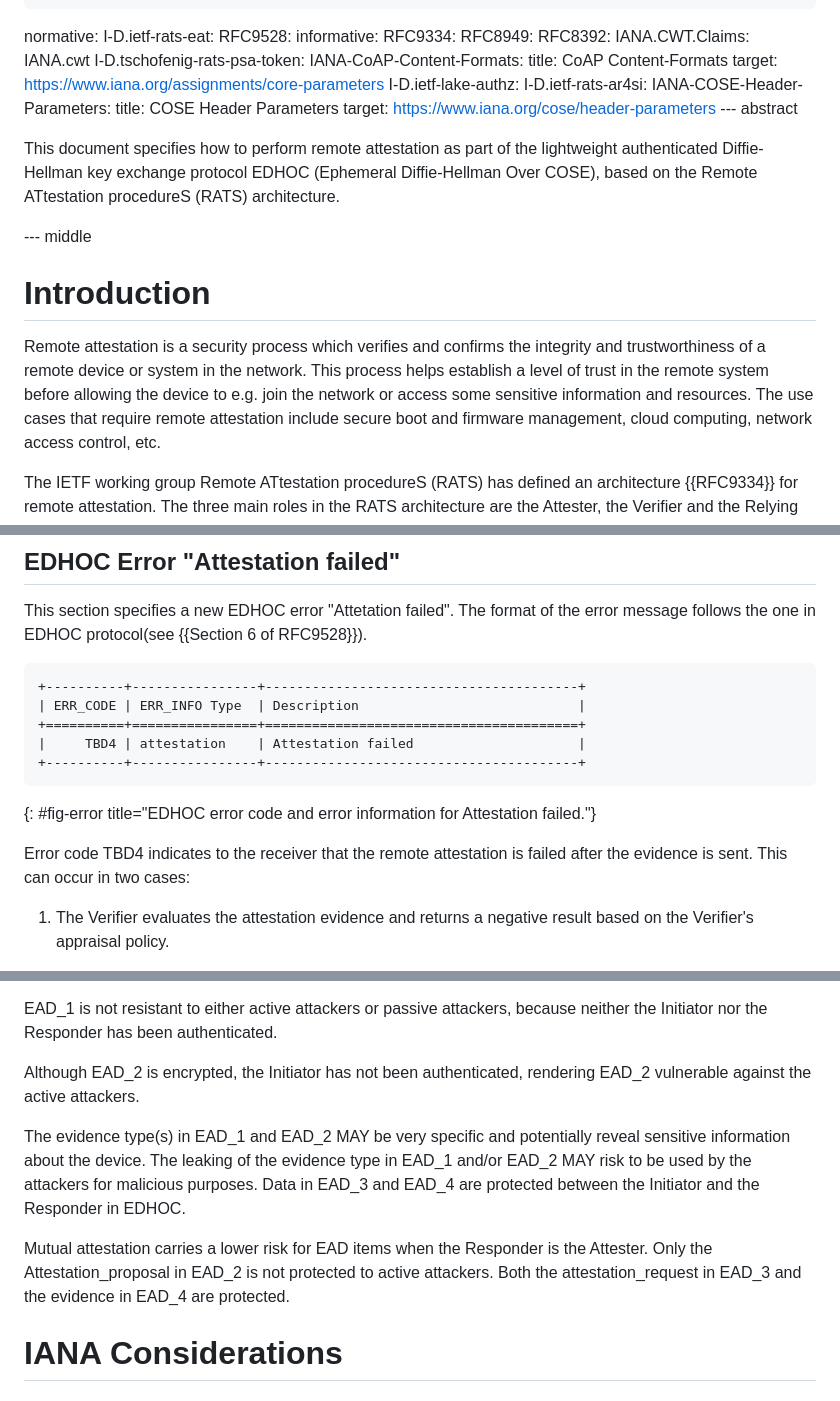
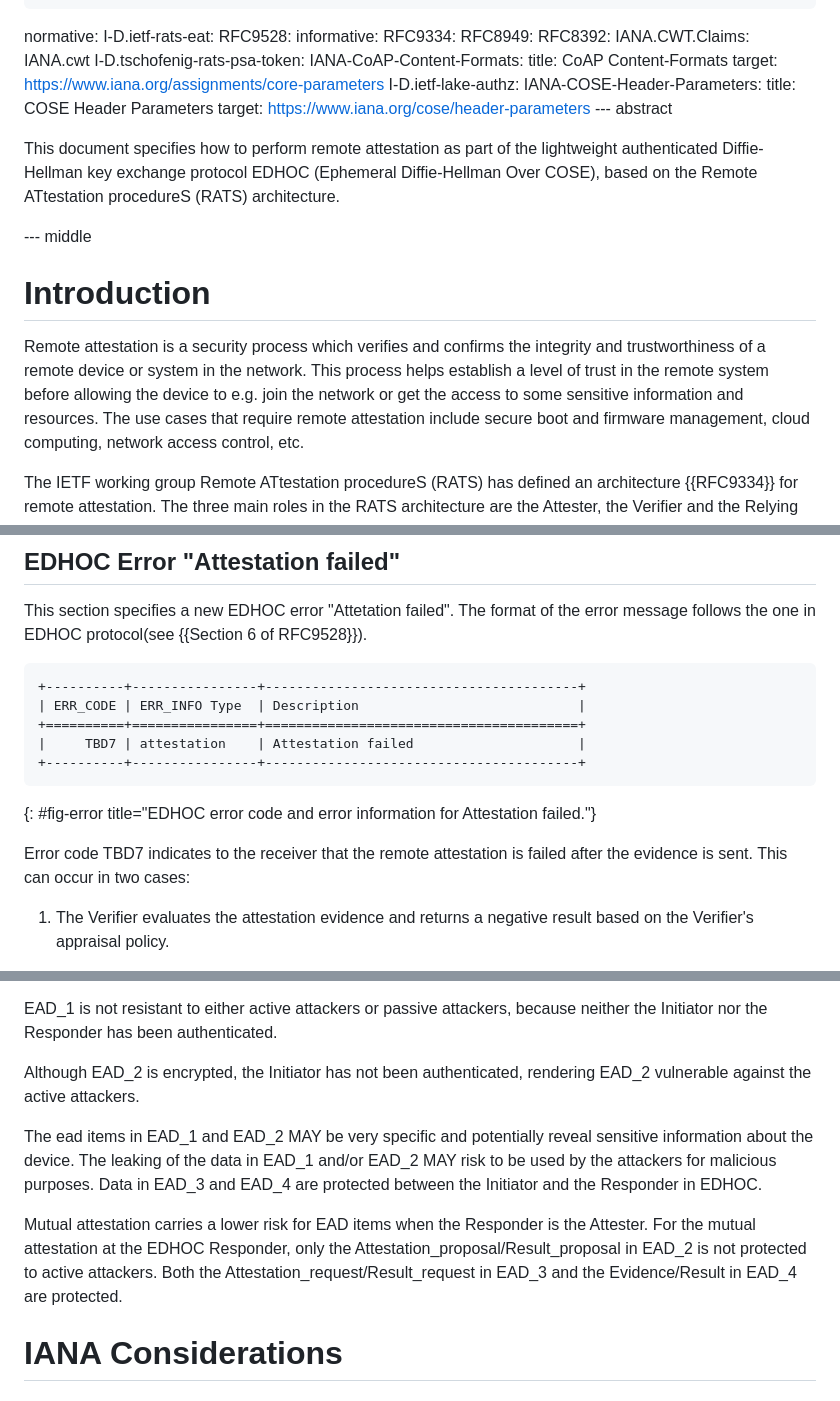
Before and after one commit to ysong02/draft-song-lake-ra, a Markdown page: draft-song-lake-ra.md, 3 parts joined by grey strips. Rendered like a GitHub page.

```diff
--- a/draft-song-lake-ra.md
+++ b/draft-song-lake-ra.md
@@ -41,7 +41,6 @@ informative:
       title: CoAP Content-Formats
       target: https://www.iana.org/assignments/core-parameters
     I-D.ietf-lake-authz:
-    I-D.ietf-rats-ar4si:
     IANA-COSE-Header-Parameters:
       title: COSE Header Parameters
       target: https://www.iana.org/cose/header-parameters
@@ -55,7 +54,7 @@ This document specifies how to perform remote attestation as part of the lightwe
 
 <!--Discuss remote attestation and mention some use cases.-->
 Remote attestation is a security process which verifies and confirms the integrity and trustworthiness of a remote device or system in the network.
-This process helps establish a level of trust in the remote system before allowing the device to e.g. join the network or access some sensitive information and resources.
+This process helps establish a level of trust in the remote system before allowing the device to e.g. join the network or get the access to some sensitive information and resources.
 The use cases that require remote attestation include secure boot and firmware management, cloud computing, network access control, etc.
 
 <!--Summarize RATS architecture {{RFC9334}} and main roles.-->
@@ -504,12 +503,12 @@ The format of the error message follows the one in EDHOC protocol(see {{Section
 +----------+----------------+----------------------------------------+
 | ERR_CODE | ERR_INFO Type  | Description                            |
 +==========+================+========================================+
-|     TBD4 | attestation    | Attestation failed                     |
+|     TBD7 | attestation    | Attestation failed                     |
 +----------+----------------+----------------------------------------+
 ~~~~~~~~~~~
 {: #fig-error title="EDHOC error code and error information for Attestation failed."}
 
-Error code TBD4 indicates to the receiver that the remote attestation is failed after the evidence is sent.
+Error code TBD7 indicates to the receiver that the remote attestation is failed after the evidence is sent.
 This can occur in two cases:
 
 1. The Verifier evaluates the attestation evidence and returns a negative result based on the Verifier's appraisal policy.
@@ -529,13 +528,13 @@ EAD_1 is not resistant to either active attackers or passive attackers, because
 
 Although EAD_2 is encrypted, the Initiator has not been authenticated, rendering EAD_2 vulnerable against the active attackers.
 
-The evidence type(s) in EAD_1 and EAD_2 MAY be very specific and potentially reveal sensitive information about the device.
-The leaking of the evidence type in EAD_1 and/or EAD_2 MAY risk to be used by the attackers for malicious purposes.
+The ead items in EAD_1 and EAD_2 MAY be very specific and potentially reveal sensitive information about the device.
+The leaking of the data in EAD_1 and/or EAD_2 MAY risk to be used by the attackers for malicious purposes.
 Data in EAD_3 and EAD_4 are protected between the Initiator and the Responder in EDHOC.
 
 Mutual attestation carries a lower risk for EAD items when the Responder is the Attester.
-Only the Attestation_proposal in EAD_2 is not protected to active attackers.
-Both the attestation_request in EAD_3 and the evidence in EAD_4 are protected.
+For the mutual attestation at the EDHOC Responder, only the Attestation_proposal/Result_proposal in EAD_2 is not protected to active attackers.
+Both the Attestation_request/Result_request in EAD_3 and the Evidence/Result in EAD_4 are protected.
 
 # IANA Considerations
 
```
Also changed, not shown: other parts of draft-song-lake-ra.md (+24 -24 lines).
